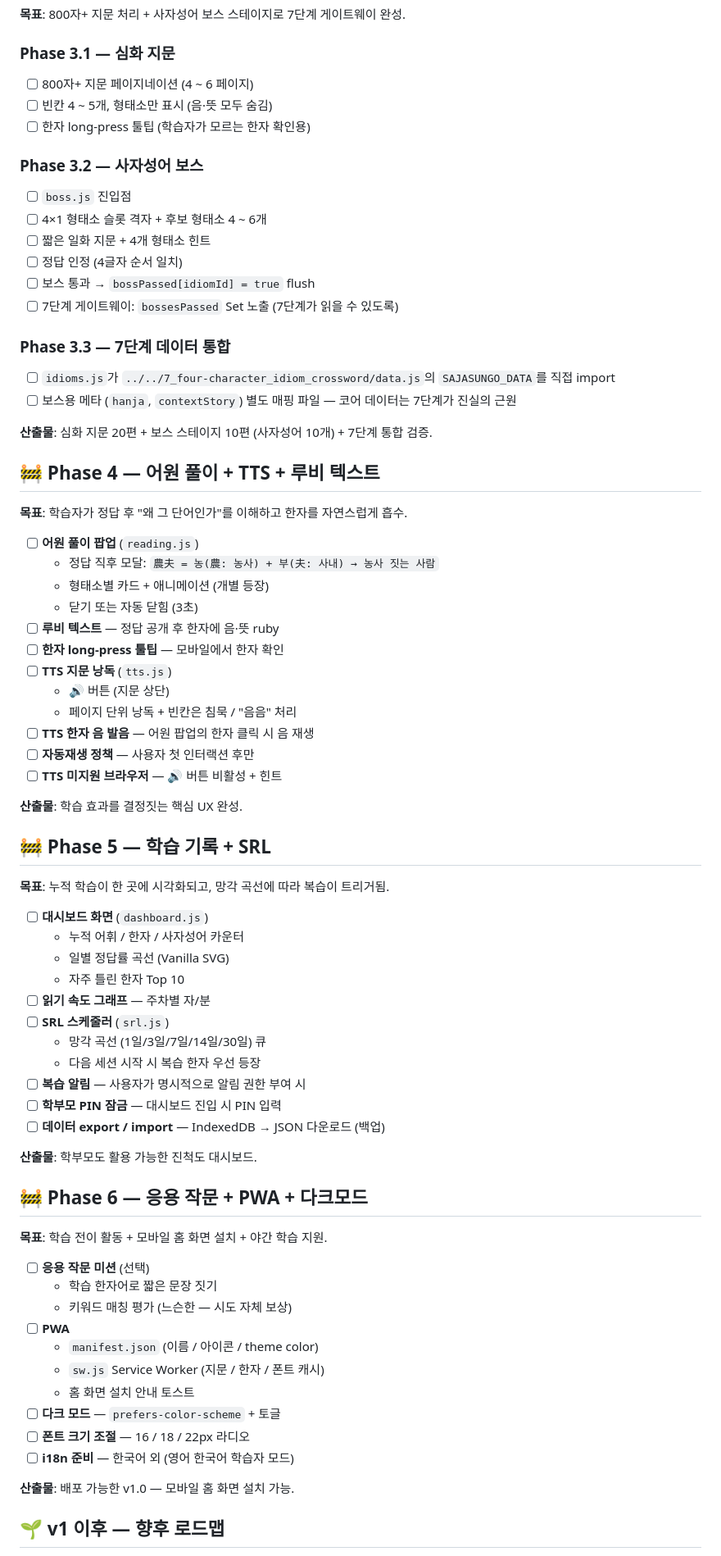
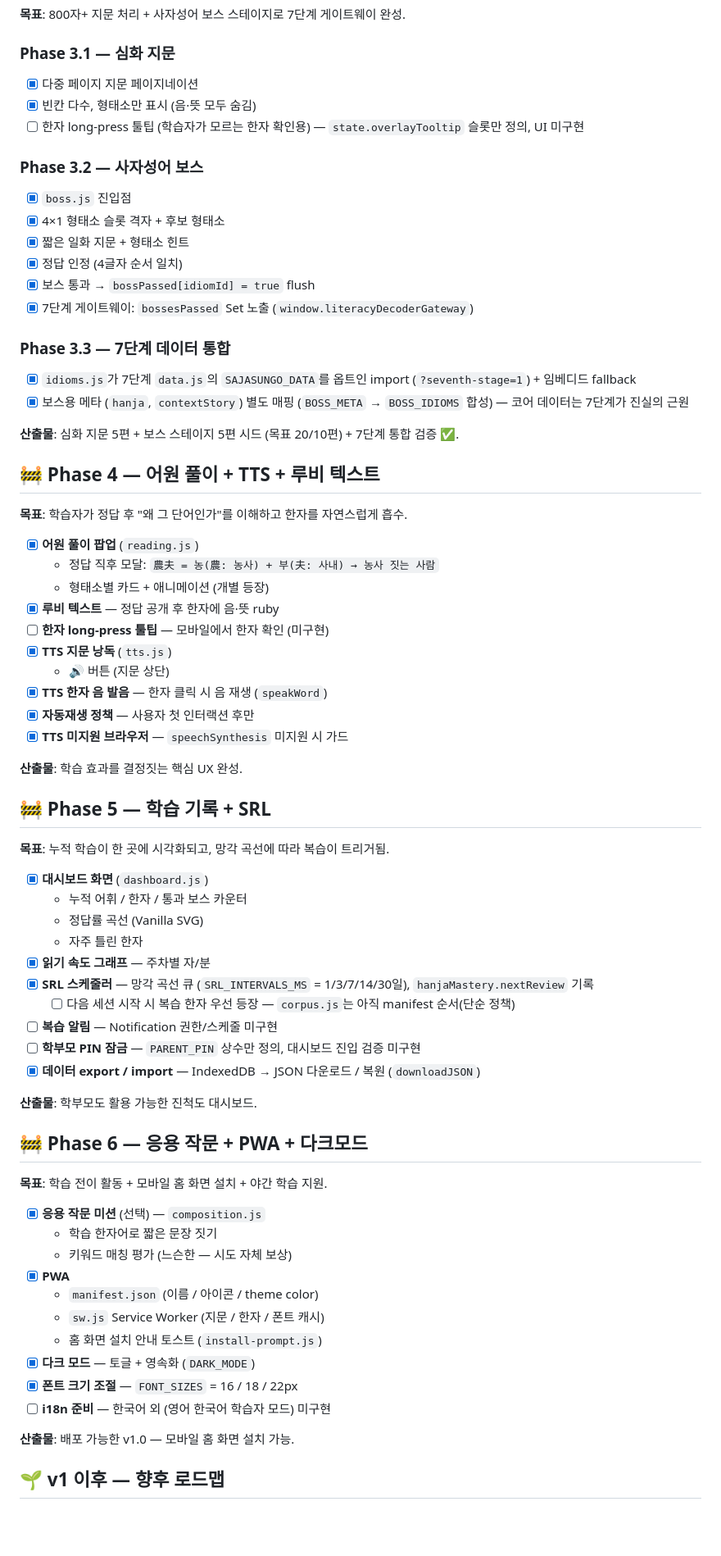
Before and after one commit to littleanti/literacy_decoder, a Markdown page: docs/PLAN.md, the part around one of its changes. Shown at 82% size. Rendered like a GitHub page; blank space fills up the shorter version.

```diff
--- a/docs/PLAN.md
+++ b/docs/PLAN.md
@@ -105,40 +107,38 @@
 **목표**: 800자+ 지문 처리 + 사자성어 보스 스테이지로 7단계 게이트웨이 완성.
 
 ### Phase 3.1 — 심화 지문
-- [ ] 800자+ 지문 페이지네이션 (4 ~ 6 페이지)
-- [ ] 빈칸 4 ~ 5개, 형태소만 표시 (음·뜻 모두 숨김)
-- [ ] 한자 long-press 툴팁 (학습자가 모르는 한자 확인용)
+- [x] 다중 페이지 지문 페이지네이션
+- [x] 빈칸 다수, 형태소만 표시 (음·뜻 모두 숨김)
+- [ ] 한자 long-press 툴팁 (학습자가 모르는 한자 확인용) — `state.overlayTooltip` 슬롯만 정의, UI 미구현
 
 ### Phase 3.2 — 사자성어 보스
-- [ ] `boss.js` 진입점
-- [ ] 4×1 형태소 슬롯 격자 + 후보 형태소 4 ~ 6개
-- [ ] 짧은 일화 지문 + 4개 형태소 힌트
-- [ ] 정답 인정 (4글자 순서 일치)
-- [ ] 보스 통과 → `bossPassed[idiomId] = true` flush
-- [ ] 7단계 게이트웨이: `bossesPassed` Set 노출 (7단계가 읽을 수 있도록)
+- [x] `boss.js` 진입점
+- [x] 4×1 형태소 슬롯 격자 + 후보 형태소
+- [x] 짧은 일화 지문 + 형태소 힌트
+- [x] 정답 인정 (4글자 순서 일치)
+- [x] 보스 통과 → `bossPassed[idiomId] = true` flush
+- [x] 7단계 게이트웨이: `bossesPassed` Set 노출 (`window.literacyDecoderGateway`)
 
 ### Phase 3.3 — 7단계 데이터 통합
-- [ ] `idioms.js`가 `../../7_four-character_idiom_crossword/data.js`의 `SAJASUNGO_DATA`를 직접 import
-- [ ] 보스용 메타 (`hanja`, `contextStory`) 별도 매핑 파일 — 코어 데이터는 7단계가 진실의 근원
+- [x] `idioms.js`가 7단계 `data.js`의 `SAJASUNGO_DATA`를 옵트인 import (`?seventh-stage=1`) + 임베디드 fallback
+- [x] 보스용 메타 (`hanja`, `contextStory`) 별도 매핑 (`BOSS_META` → `BOSS_IDIOMS` 합성) — 코어 데이터는 7단계가 진실의 근원
 
-**산출물**: 심화 지문 20편 + 보스 스테이지 10편 (사자성어 10개) + 7단계 통합 검증.
+**산출물**: 심화 지문 5편 + 보스 스테이지 5편 시드 (목표 20/10편) + 7단계 통합 검증 ✅.
 
 ## 🚧 Phase 4 — 어원 풀이 + TTS + 루비 텍스트
 
 **목표**: 학습자가 정답 후 "왜 그 단어인가"를 이해하고 한자를 자연스럽게 흡수.
 
-- [ ] **어원 풀이 팝업** (`reading.js`)
+- [x] **어원 풀이 팝업** (`reading.js`)
   - 정답 직후 모달: `農夫 = 농(農: 농사) + 부(夫: 사내) → 농사 짓는 사람`
   - 형태소별 카드 + 애니메이션 (개별 등장)
-  - 닫기 또는 자동 닫힘 (3초)
-- [ ] **루비 텍스트** — 정답 공개 후 한자에 음·뜻 ruby
-- [ ] **한자 long-press 툴팁** — 모바일에서 한자 확인
-- [ ] **TTS 지문 낭독** (`tts.js`)
+- [x] **루비 텍스트** — 정답 공개 후 한자에 음·뜻 ruby
+- [ ] **한자 long-press 툴팁** — 모바일에서 한자 확인 (미구현)
+- [x] **TTS 지문 낭독** (`tts.js`)
   - 🔊 버튼 (지문 상단)
-  - 페이지 단위 낭독 + 빈칸은 침묵 / "음음" 처리
-- [ ] **TTS 한자 음 발음** — 어원 팝업의 한자 클릭 시 음 재생
-- [ ] **자동재생 정책** — 사용자 첫 인터랙션 후만
-- [ ] **TTS 미지원 브라우저** — 🔊 버튼 비활성 + 힌트
+- [x] **TTS 한자 음 발음** — 한자 클릭 시 음 재생 (`speakWord`)
+- [x] **자동재생 정책** — 사용자 첫 인터랙션 후만
+- [x] **TTS 미지원 브라우저** — `speechSynthesis` 미지원 시 가드
 
 **산출물**: 학습 효과를 결정짓는 핵심 UX 완성.
 
@@ -146,17 +146,16 @@
 
 **목표**: 누적 학습이 한 곳에 시각화되고, 망각 곡선에 따라 복습이 트리거됨.
 
-- [ ] **대시보드 화면** (`dashboard.js`)
-  - 누적 어휘 / 한자 / 사자성어 카운터
-  - 일별 정답률 곡선 (Vanilla SVG)
-  - 자주 틀린 한자 Top 10
-- [ ] **읽기 속도 그래프** — 주차별 자/분
-- [ ] **SRL 스케줄러** (`srl.js`)
-  - 망각 곡선 (1일/3일/7일/14일/30일) 큐
-  - 다음 세션 시작 시 복습 한자 우선 등장
-- [ ] **복습 알림** — 사용자가 명시적으로 알림 권한 부여 시
-- [ ] **학부모 PIN 잠금** — 대시보드 진입 시 PIN 입력
-- [ ] **데이터 export / import** — IndexedDB → JSON 다운로드 (백업)
+- [x] **대시보드 화면** (`dashboard.js`)
+  - 누적 어휘 / 한자 / 통과 보스 카운터
+  - 정답률 곡선 (Vanilla SVG)
+  - 자주 틀린 한자
+- [x] **읽기 속도 그래프** — 주차별 자/분
+- [x] **SRL 스케줄러** — 망각 곡선 큐 (`SRL_INTERVALS_MS` = 1/3/7/14/30일), `hanjaMastery.nextReview` 기록
+  - [ ] 다음 세션 시작 시 복습 한자 우선 등장 — `corpus.js`는 아직 manifest 순서(단순 정책)
+- [ ] **복습 알림** — Notification 권한/스케줄 미구현
+- [ ] **학부모 PIN 잠금** — `PARENT_PIN` 상수만 정의, 대시보드 진입 검증 미구현
+- [x] **데이터 export / import** — IndexedDB → JSON 다운로드 / 복원 (`downloadJSON`)
 
 **산출물**: 학부모도 활용 가능한 진척도 대시보드.
 
@@ -164,16 +163,16 @@
 
 **목표**: 학습 전이 활동 + 모바일 홈 화면 설치 + 야간 학습 지원.
 
-- [ ] **응용 작문 미션** (선택)
+- [x] **응용 작문 미션** (선택) — `composition.js`
   - 학습 한자어로 짧은 문장 짓기
   - 키워드 매칭 평가 (느슨한 — 시도 자체 보상)
-- [ ] **PWA**
+- [x] **PWA**
   - `manifest.json` (이름 / 아이콘 / theme color)
   - `sw.js` Service Worker (지문 / 한자 / 폰트 캐시)
-  - 홈 화면 설치 안내 토스트
-- [ ] **다크 모드** — `prefers-color-scheme` + 토글
-- [ ] **폰트 크기 조절** — 16 / 18 / 22px 라디오
-- [ ] **i18n 준비** — 한국어 외 (영어 한국어 학습자 모드)
+  - 홈 화면 설치 안내 토스트 (`install-prompt.js`)
+- [x] **다크 모드** — 토글 + 영속화 (`DARK_MODE`)
+- [x] **폰트 크기 조절** — `FONT_SIZES` = 16 / 18 / 22px
+- [ ] **i18n 준비** — 한국어 외 (영어 한국어 학습자 모드) 미구현
 
 **산출물**: 배포 가능한 v1.0 — 모바일 홈 화면 설치 가능.
 
```
Also changed, not shown: other parts of docs/PLAN.md (+48 -46 lines).
